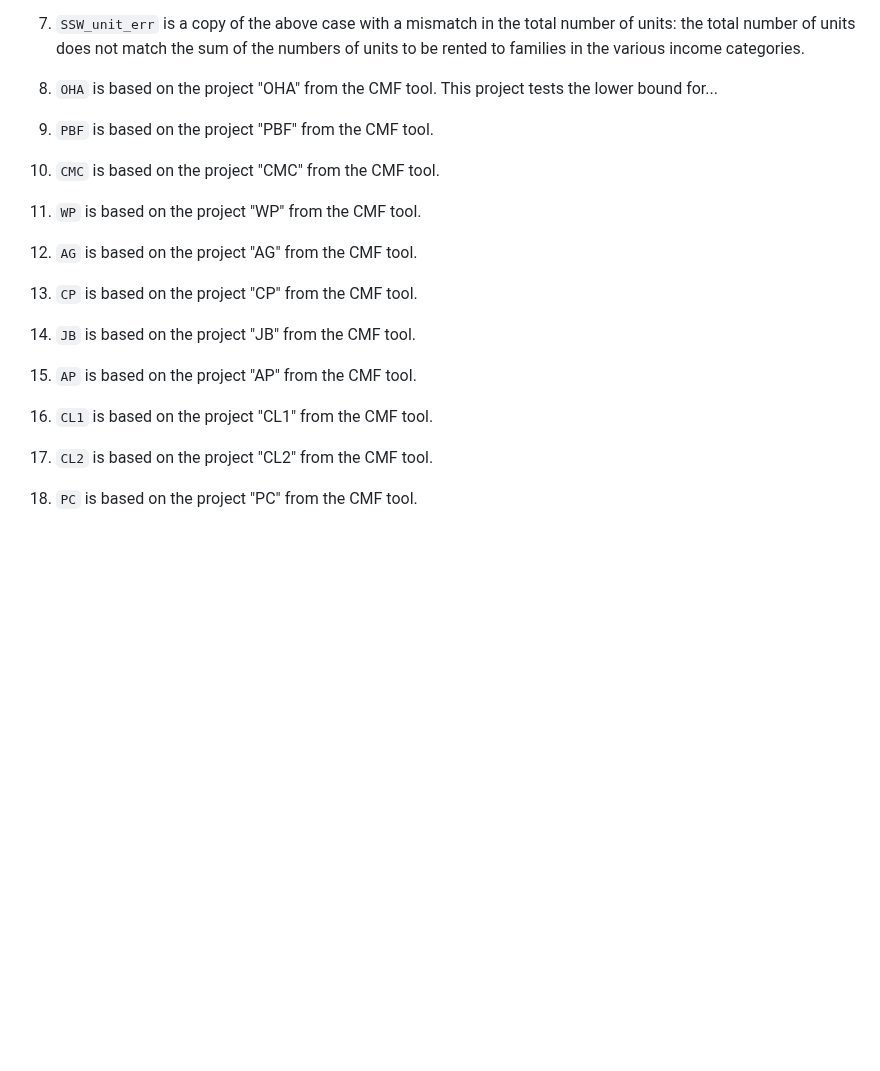
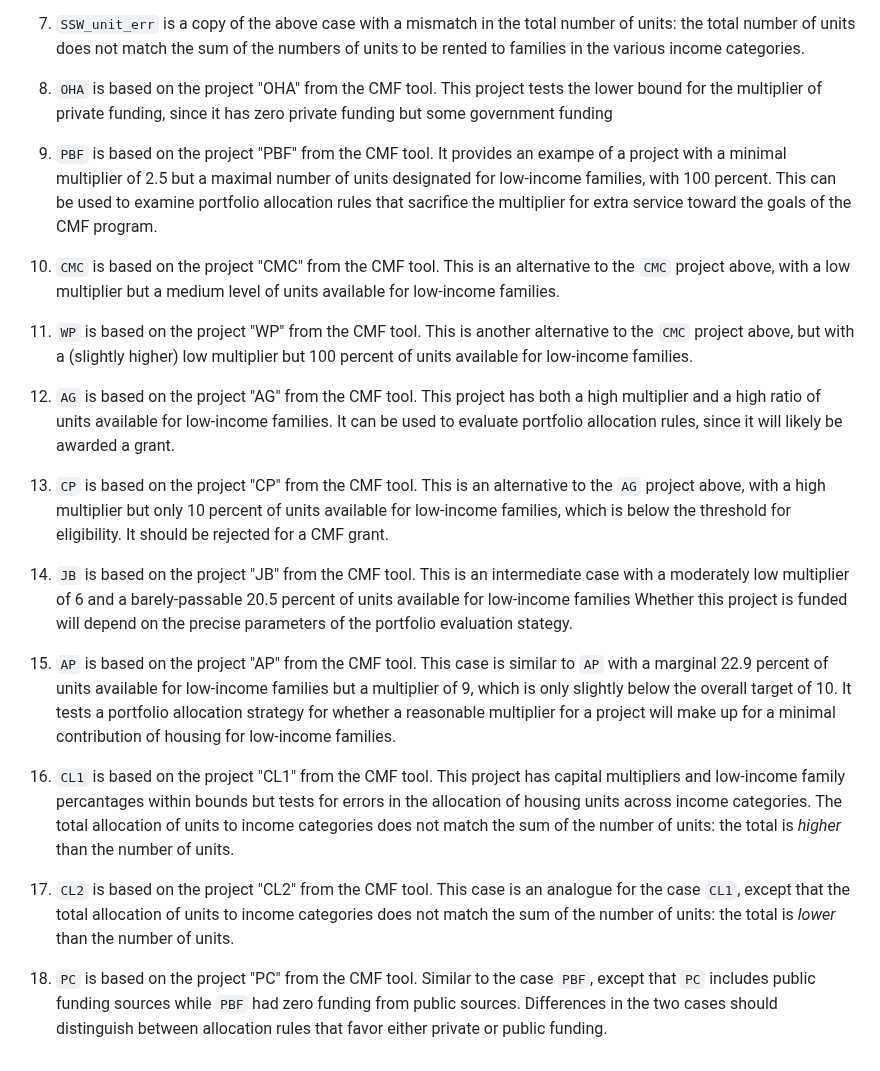
Before and after one commit to datakind/affordable-housing-tooling, a Markdown page: workstream1/test_cases/README.md, the part around the change. Drawn GitHub-style; blank space fills up the shorter version.

Commit message:
Revise documentation for remaining portfolio test cases

````diff
--- a/workstream1/test_cases/README.md
+++ b/workstream1/test_cases/README.md
@@ -86,34 +86,72 @@ in the various income categories.
 
 1. ```OHA``` is based on the project "OHA"
 from the CMF tool.
-  This project tests the lower bound for...
+  This project tests the lower bound for the multiplier of private funding, since it has zero private funding but some government funding
 
 1. ```PBF``` is based on the project "PBF"
 from the CMF tool.
+  It provides an exampe of a project with a minimal multiplier of 2.5 but a maximal number of units designated for low-income families, with 100 percent.
+    This can be used to examine portfolio allocation rules
+    that sacrifice the multiplier for extra service toward the goals of the CMF program.
 
 1. ```CMC``` is based on the project "CMC"
 from the CMF tool.
+  This is an alternative to the ```CMC``` project above, with a low multiplier but a medium level of units available for low-income families.
 
 1. ```WP``` is based on the project "WP"
 from the CMF tool.
+  This is another alternative to the ```CMC``` project above, but with a (slightly higher) low multiplier but 100 percent of units available for low-income families.
 
 1. ```AG``` is based on the project "AG"
 from the CMF tool.
+  This project has both a high multiplier and a high ratio
+  of units available for low-income families.
+  It can be used to evaluate portfolio allocation rules,
+  since it will likely be awarded a grant.
 
 1. ```CP``` is based on the project "CP"
 from the CMF tool.
+This is an alternative to the ```AG``` project above,
+with a high multiplier but only 10 percent of units available for low-income families, which is below the threshold for
+eligibility. It should be rejected for a CMF grant.
 
 1. ```JB``` is based on the project "JB"
 from the CMF tool.
+This is an intermediate case with a moderately low multiplier
+of 6 and a barely-passable 20.5 percent
+of units available for low-income families
+  Whether this project is funded will depend on the precise parameters of the portfolio evaluation stategy.
 
 1. ```AP``` is based on the project "AP"
 from the CMF tool.
+This case is similar to ```AP```
+with a marginal 22.9 percent
+of units available for low-income families
+but a multiplier of 9, which is only slightly below
+the overall target of 10.
+It tests a portfolio allocation strategy
+for whether a reasonable multiplier for a project
+will make up for a minimal contribution of housing
+for low-income families.
 
 1. ```CL1``` is based on the project "CL1"
 from the CMF tool.
+This project has capital multipliers
+and low-income family percantages within bounds
+but tests for errors in the allocation of housing units
+across income categories. The total allocation of units
+to income categories does not match the sum of the number of units: the total is *higher* than the number of units.
 
 1. ```CL2``` is based on the project "CL2"
 from the CMF tool.
+This case is an analogue for the case ```CL1```,
+except that the total allocation of units
+to income categories does not match the sum of the number of units: the total is *lower* than the number of units.
 
 1. ```PC``` is based on the project "PC"
 from the CMF tool.
+Similar to the case ```PBF```, except that ```PC```
+includes public funding sources while ```PBF```
+had zero funding from public sources.
+Differences in the two cases should distinguish between
+allocation rules that favor either private or public funding.
````
Also changed, not shown: workstream1/documentation/README.md (+2 -1 lines).
